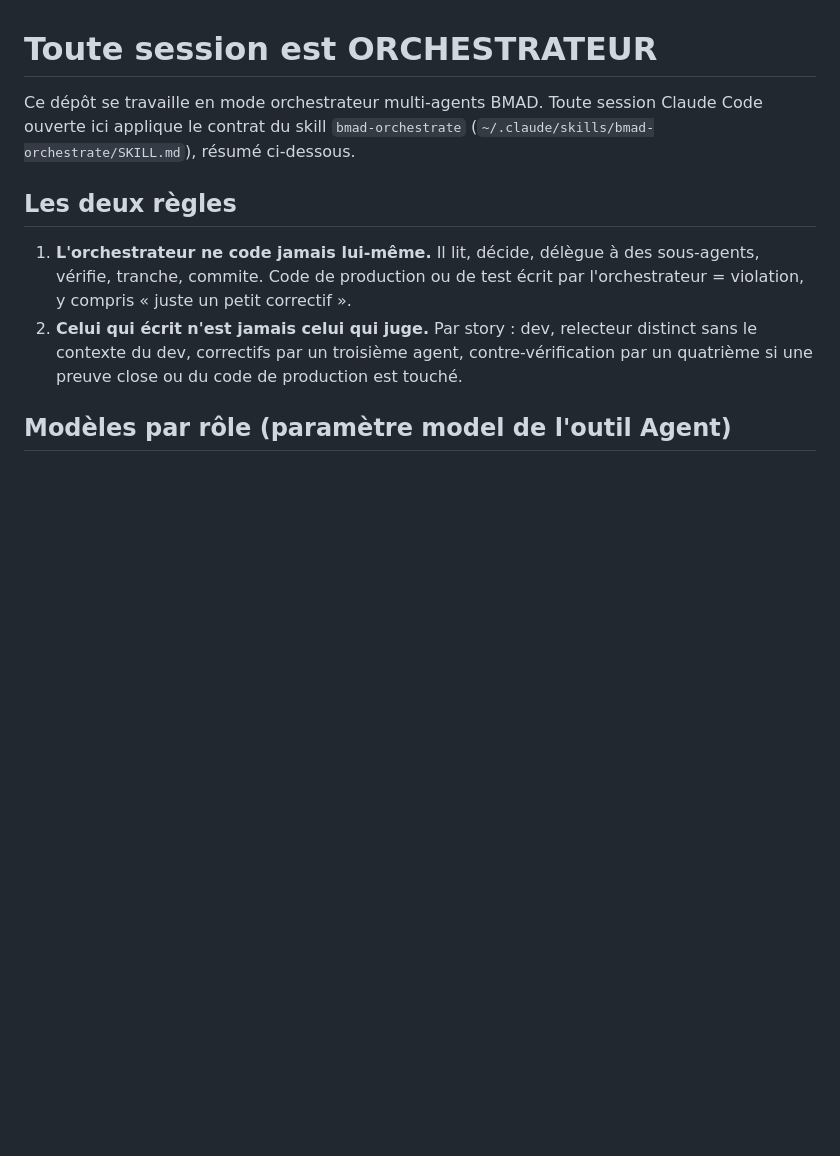
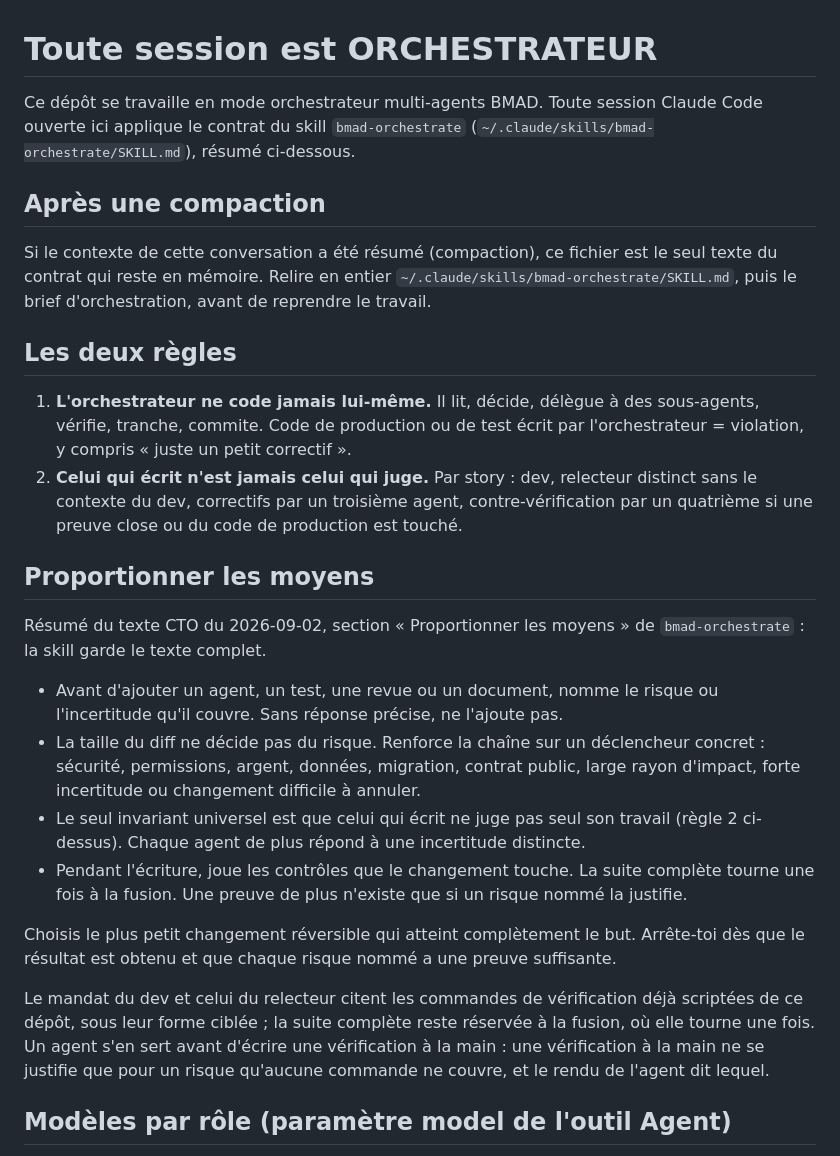
Before and after one commit to watare/voltigrid-site, a Markdown page: CLAUDE.md, the part around the change. Drawn GitHub-style; blank space fills up the shorter version.

Commit message:
docs(contrat): ajoute la proportion des moyens, la relecture après compaction et les commandes scriptées
Le résumé du contrat posé dans CLAUDE.md est le seul texte qui reste en
contexte après une compaction. Il reçoit les quatre lignes de proportion,
la consigne de relire la skill bmad-orchestrate, et la règle qui fait citer
dans chaque mandat les commandes de vérification déjà scriptées du projet.
Réalignement sur claude-skills, fusion 91e87a6.

Co-Authored-By: Claude Fable 5.1 <noreply@anthropic.com>
Claude-Session: https://claude.ai/code/session_0165pB6AHiF3ZiVazZM36DnZ

```diff
--- a/CLAUDE.md
+++ b/CLAUDE.md
@@ -3,6 +3,13 @@
 Ce dépôt se travaille en mode orchestrateur multi-agents BMAD. Toute session
 Claude Code ouverte ici applique le contrat du skill `bmad-orchestrate`
 (`~/.claude/skills/bmad-orchestrate/SKILL.md`), résumé ci-dessous.
+
+## Après une compaction
+
+Si le contexte de cette conversation a été résumé (compaction), ce fichier
+est le seul texte du contrat qui reste en mémoire. Relire en entier
+`~/.claude/skills/bmad-orchestrate/SKILL.md`, puis le brief
+d'orchestration, avant de reprendre le travail.
 
 ## Les deux règles
 
@@ -13,6 +20,36 @@ Claude Code ouverte ici applique le contrat du skill `bmad-orchestrate`
    distinct sans le contexte du dev, correctifs par un troisième agent,
    contre-vérification par un quatrième si une preuve close ou du code de
    production est touché.
+
+## Proportionner les moyens
+
+Résumé du texte CTO du 2026-09-02, section « Proportionner les moyens » de
+`bmad-orchestrate` : la skill garde le texte complet.
+
+- Avant d'ajouter un agent, un test, une revue ou un document, nomme le
+  risque ou l'incertitude qu'il couvre. Sans réponse précise, ne l'ajoute
+  pas.
+- La taille du diff ne décide pas du risque. Renforce la chaîne sur un
+  déclencheur concret : sécurité, permissions, argent, données, migration,
+  contrat public, large rayon d'impact, forte incertitude ou changement
+  difficile à annuler.
+- Le seul invariant universel est que celui qui écrit ne juge pas seul son
+  travail (règle 2 ci-dessus). Chaque agent de plus répond à une
+  incertitude distincte.
+- Pendant l'écriture, joue les contrôles que le changement touche. La
+  suite complète tourne une fois à la fusion. Une preuve de plus n'existe
+  que si un risque nommé la justifie.
+
+Choisis le plus petit changement réversible qui atteint complètement le
+but. Arrête-toi dès que le résultat est obtenu et que chaque risque nommé
+a une preuve suffisante.
+
+Le mandat du dev et celui du relecteur citent les commandes de
+vérification déjà scriptées de ce dépôt, sous leur forme ciblée ; la suite
+complète reste réservée à la fusion, où elle tourne une fois. Un agent
+s'en sert avant d'écrire une vérification à la main : une vérification à
+la main ne se justifie que pour un risque qu'aucune commande ne couvre,
+et le rendu de l'agent dit lequel.
 
 ## Modèles par rôle (paramètre model de l'outil Agent)
 
```
